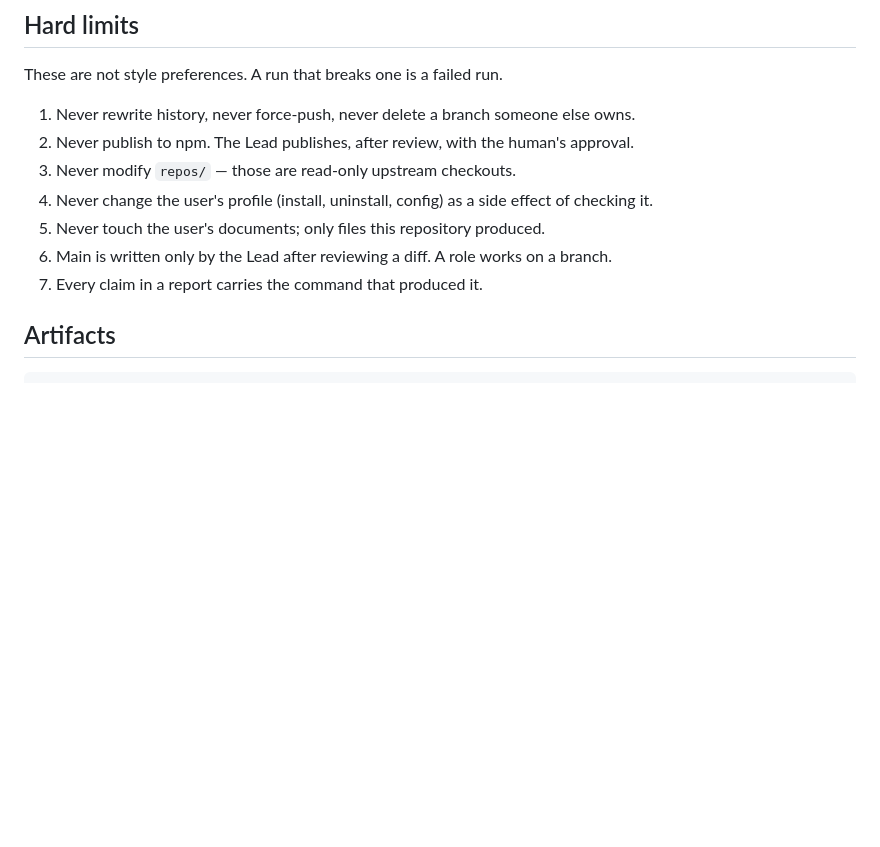
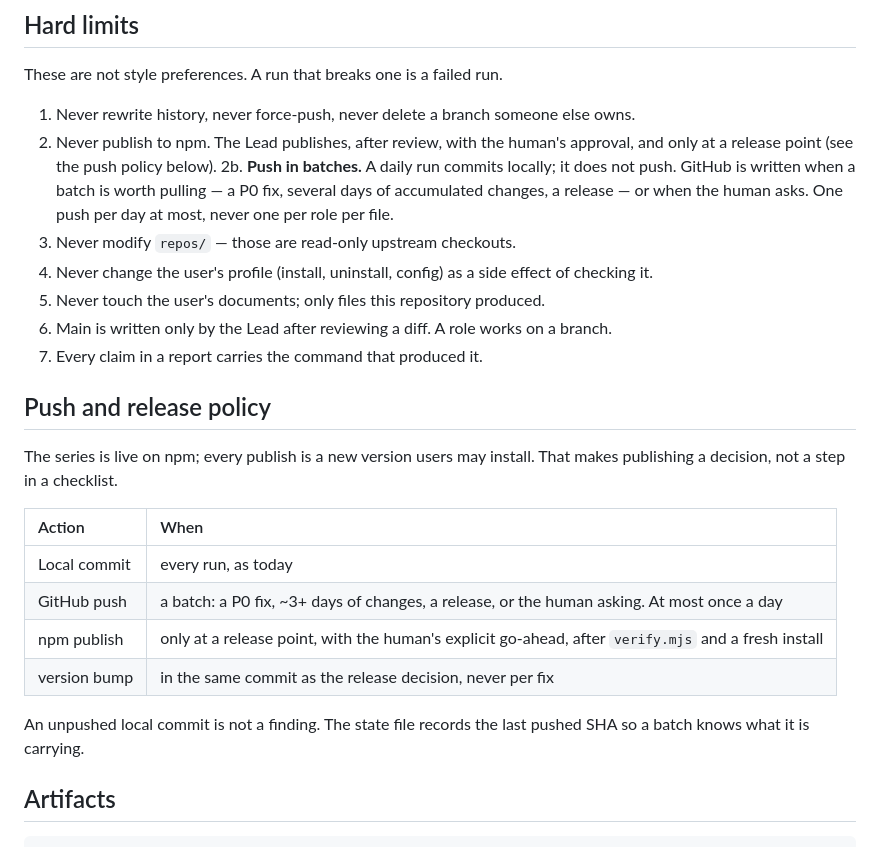
Before and after one commit to lznnnnn1998/dsh-artcraft, a Markdown page: automation/README.md, the part around the change. Rendered like a GitHub page; blank space fills up the shorter version.

Commit message:
automation: batch pushes, publish only at release points
The series is live on npm, so a push and a publish are decisions. A daily run
now ends with a local commit; GitHub is written for a batch (a P0, several days
of work, a release, or on request), at most once a day, and npm only at a
release point with the human's go-ahead and a fresh-install check.

```diff
--- a/automation/README.md
+++ b/automation/README.md
@@ -38,12 +38,31 @@ a ceiling, not a target. If it expires, write the partial report and hand the re
 These are not style preferences. A run that breaks one is a failed run.
 
 1. Never rewrite history, never force-push, never delete a branch someone else owns.
-2. Never publish to npm. The Lead publishes, after review, with the human's approval.
+2. Never publish to npm. The Lead publishes, after review, with the human's approval, and only at a
+   release point (see the push policy below).
+2b. **Push in batches.** A daily run commits locally; it does not push. GitHub is written when a
+   batch is worth pulling — a P0 fix, several days of accumulated changes, a release — or when the
+   human asks. One push per day at most, never one per role per file.
 3. Never modify `repos/` — those are read-only upstream checkouts.
 4. Never change the user's profile (install, uninstall, config) as a side effect of checking it.
 5. Never touch the user's documents; only files this repository produced.
 6. Main is written only by the Lead after reviewing a diff. A role works on a branch.
 7. Every claim in a report carries the command that produced it.
+
+## Push and release policy
+
+The series is live on npm; every publish is a new version users may install. That makes publishing
+a decision, not a step in a checklist.
+
+| Action | When |
+|:--|:--|
+| Local commit | every run, as today |
+| GitHub push | a batch: a P0 fix, ~3+ days of changes, a release, or the human asking. At most once a day |
+| npm publish | only at a release point, with the human's explicit go-ahead, after `verify.mjs` and a fresh install |
+| version bump | in the same commit as the release decision, never per fix |
+
+An unpushed local commit is not a finding. The state file records the last pushed SHA so a batch
+knows what it is carrying.
 
 ## Artifacts
 
```
Also changed, not shown: automation/daily-cycle.md (+5 -1 lines).
